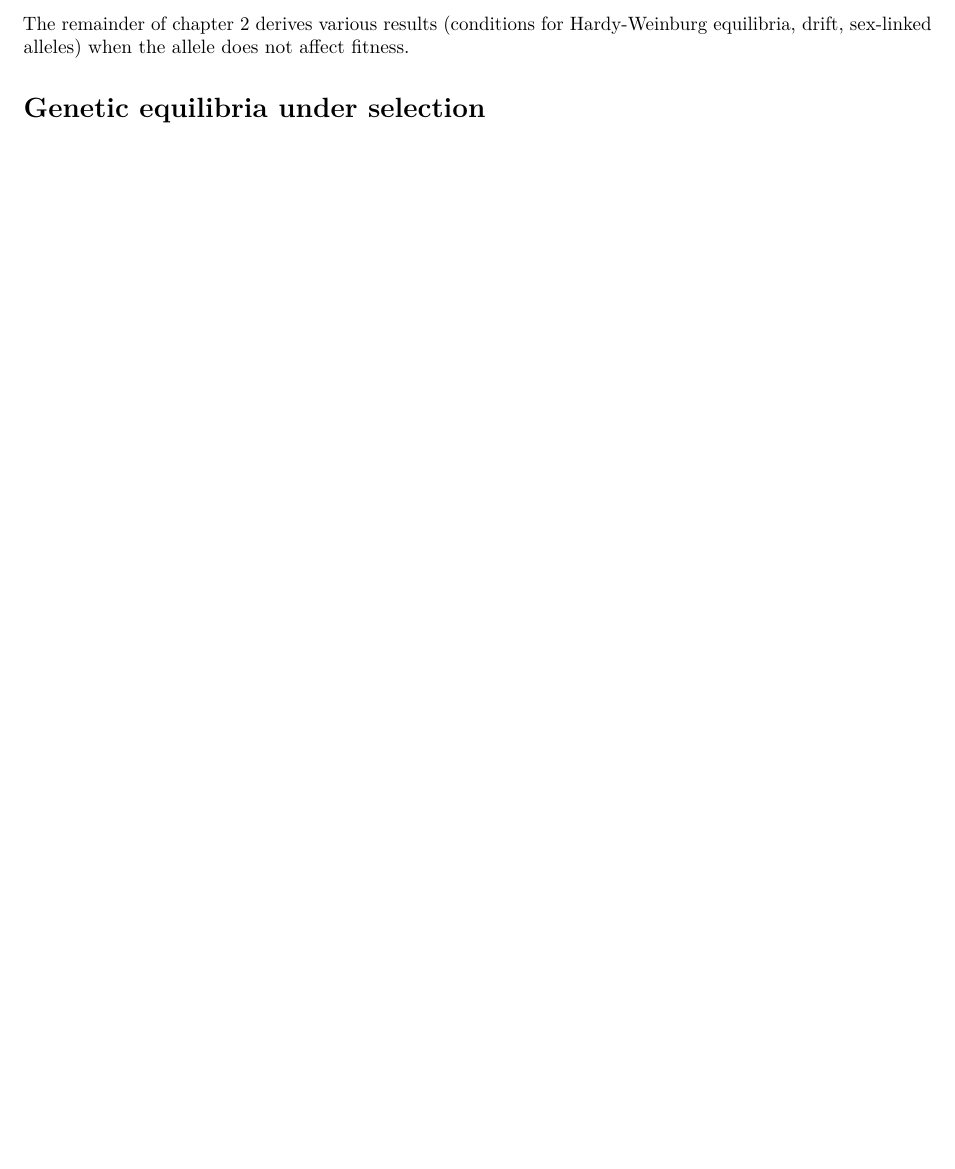
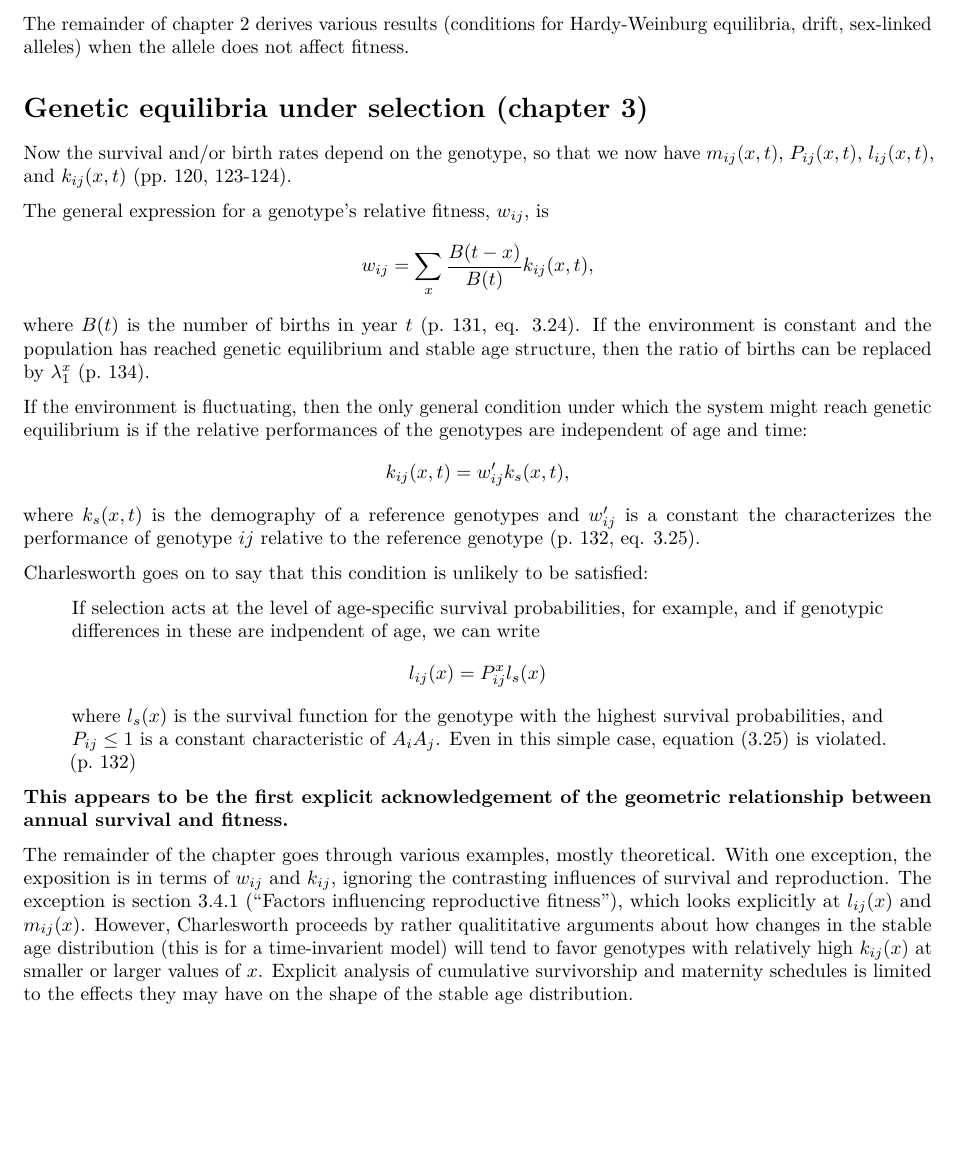
Before and after one commit to BruceKendall/HetSynthesis, an R Markdown document (Charlesworth.Rmd): part of page 2 of 2, cut so that both start at the same text, the shorter picture padded with empty space. Rendered offline with R 4.5, knitr and Pandoc, then LaTeX, with nearby package versions.

Commit message:
Genetic equilibria under selection

```diff
--- a/Charlesworth.Rmd
+++ b/Charlesworth.Rmd
@@ -41,4 +41,28 @@ Again, corresponding quantities for males are indicated with an asterisk.
 
 The remainder of chapter 2 derives various results (conditions for Hardy-Weinburg equilibria, drift, sex-linked alleles) when the allele does not affect fitness.
 
-# Genetic equilibria under selection
+# Genetic equilibria under selection (chapter 3)
+Now the survival and/or birth rates depend on the genotype, so that we now have $m_{ij}(x,t)$,  $P_{ij}(x,t)$, $l_{ij}(x,t)$, and $k_{ij}(x,t)$ (pp. 120, 123-124).
+
+The general expression for a genotype's relative fitness, $w_{ij}$, is
+$$w_{ij} = \sum_x \frac{B(t-x)}{B(t)} k_{ij}(x,t),$$
+where $B(t)$ is the number of births in year $t$ (p. 131, eq. 3.24).
+If the environment is constant and the population has reached genetic equilibrium and stable age structure, then the ratio of births can be replaced by $\lambda_1^x$ (p. 134).
+
+If the environment is fluctuating, then the only general condition under which the system might reach genetic equilibrium is if the relative performances of the genotypes are independent of age and time:
+$$k_{ij}(x,t) = w_{ij}' k_s(x,t),$$
+where $k_s(x,t)$ is the demography of a reference genotypes and $w_{ij}'$ is a constant the characterizes the performance of genotype $ij$ relative to the reference genotype (p. 132, eq. 3.25).
+
+Charlesworth goes on to say that this condition is unlikely to be satisfied:
+
+> If selection acts at the level of age-specific survival probabilities, for example, and if genotypic differences in these are indpendent of age, we can write
+$$l_{ij}(x) = P_{ij}^x l_s(x)$$
+where $l_s(x)$ is the survival function for the genotype with the highest survival probabilities, and $P_{ij} \leq 1$ is a constant characteristic of $A_i A_j$. Even in this simple case, equation (3.25) is violated. (p. 132)
+
+**This appears to be the first explicit acknowledgement of the geometric relationship between annual survival and fitness.**
+
+The remainder of the chapter goes through various examples, mostly theoretical.
+With one exception, the exposition is in terms of $w_{ij}$ and $k_{ij}$, ignoring the contrasting influences of survival and reproduction.
+The exception is section 3.4.1 ("Factors influencing reproductive fitness"), which looks explicitly at $l_{ij}(x)$ and $m_{ij}(x)$.
+However, Charlesworth proceeds by rather qualititative arguments about how changes in the stable age distribution (this is for a time-invarient model) will tend to favor genotypes with relatively high $k_{ij}(x)$ at smaller or larger values of $x$.
+Explicit analysis of cumulative survivorship and maternity schedules is limited to the effects they may have on the shape of the stable age distribution.
```
